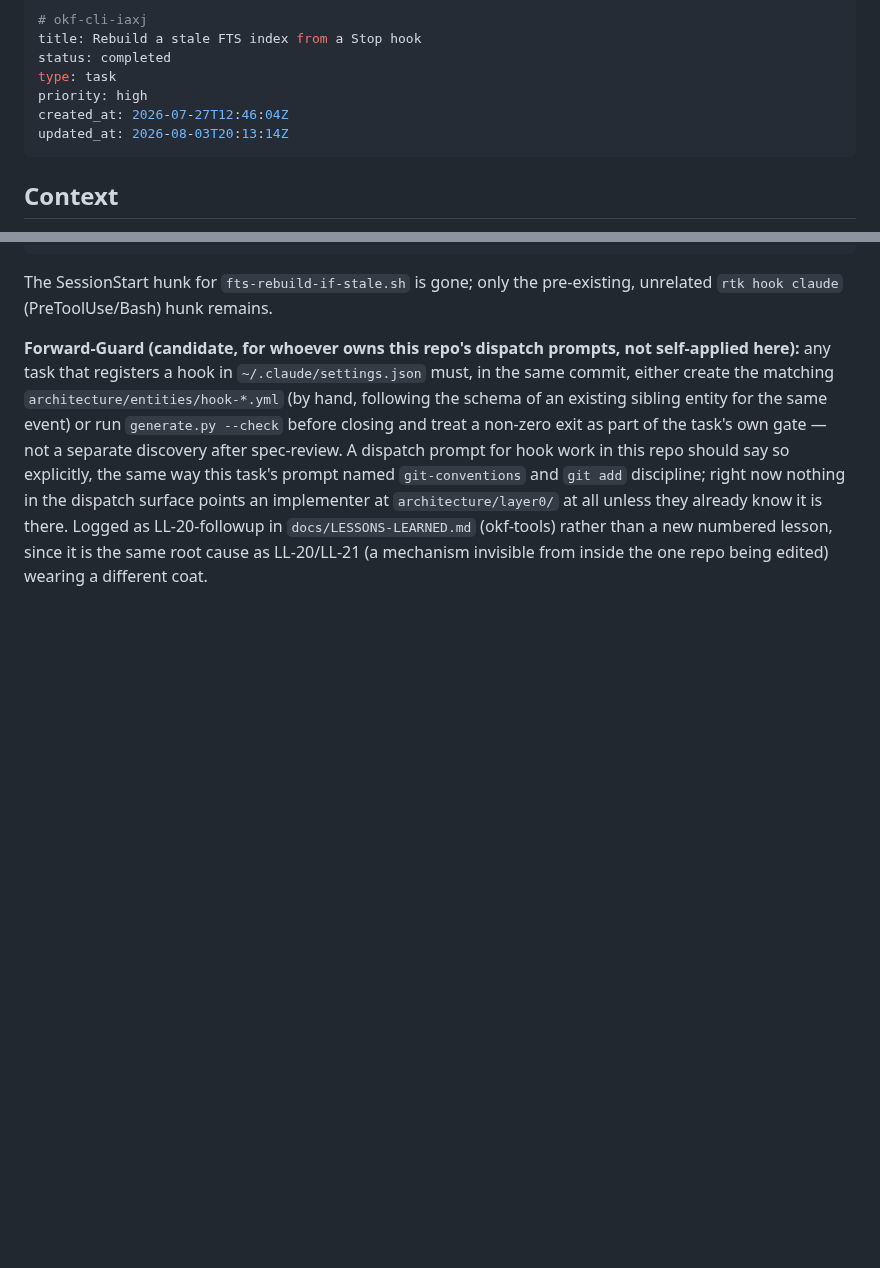
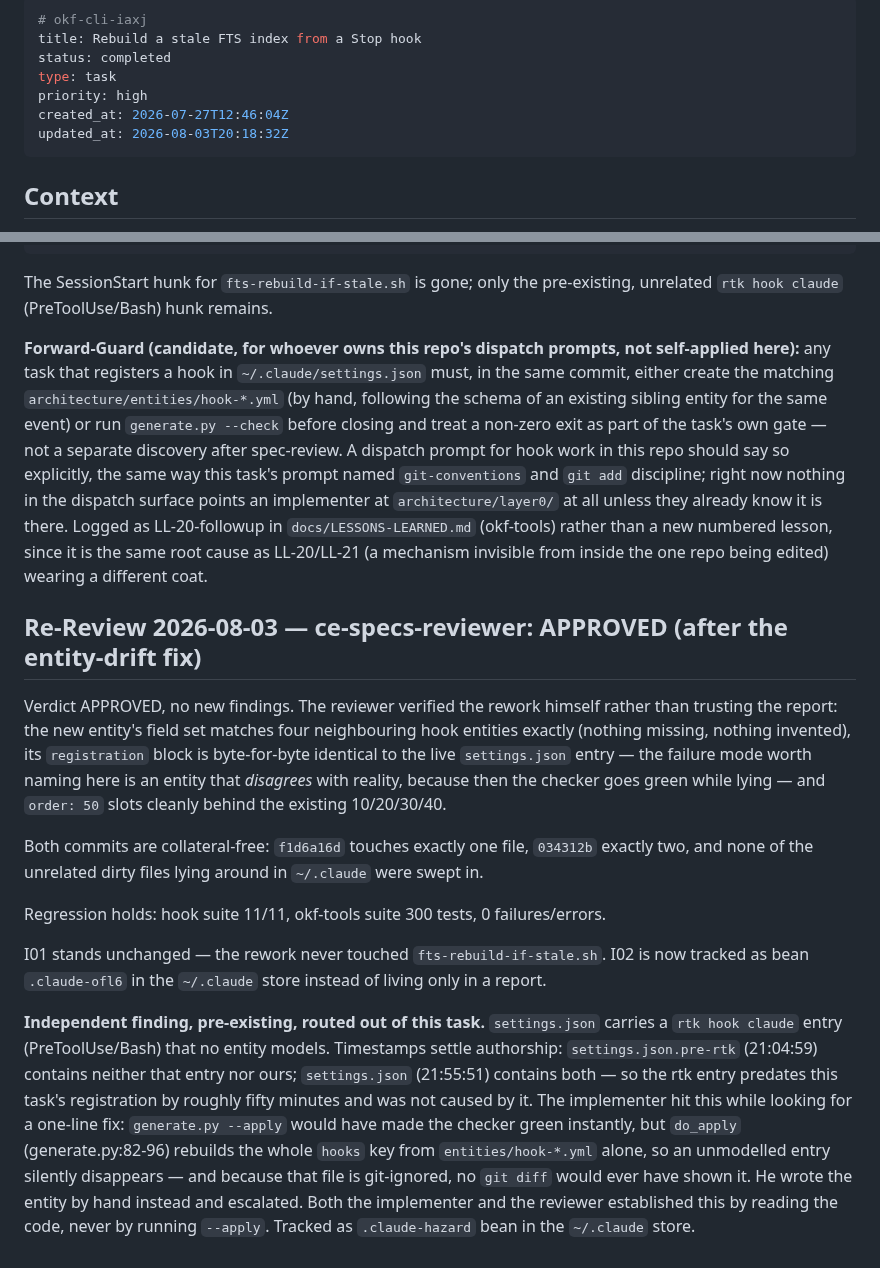
Before and after one commit to rierek/okf-cli, a Markdown page: .beans/okf-cli-iaxj--rebuild-a-stale-fts-index-from-a-stop-hook.md, 2 parts joined by grey strips. Drawn GitHub-style; blank space fills up the shorter version.

Commit message:
chore(beans): record iaxj re-review verdict
Refs: okf-cli-iaxj

```diff
--- a/.beans/okf-cli-iaxj--rebuild-a-stale-fts-index-from-a-stop-hook.md
+++ b/.beans/okf-cli-iaxj--rebuild-a-stale-fts-index-from-a-stop-hook.md
@@ -5,7 +5,7 @@ status: completed
 type: task
 priority: high
 created_at: 2026-07-27T12:46:04Z
-updated_at: 2026-08-03T20:13:14Z
+updated_at: 2026-08-03T20:18:32Z
 ---
 
 ## Context
@@ -284,3 +284,16 @@ hooks-Drift entities <-> settings.json:
 The SessionStart hunk for `fts-rebuild-if-stale.sh` is gone; only the pre-existing, unrelated `rtk hook claude` (PreToolUse/Bash) hunk remains.
 
 **Forward-Guard (candidate, for whoever owns this repo's dispatch prompts, not self-applied here):** any task that registers a hook in `~/.claude/settings.json` must, in the same commit, either create the matching `architecture/entities/hook-*.yml` (by hand, following the schema of an existing sibling entity for the same event) or run `generate.py --check` before closing and treat a non-zero exit as part of the task's own gate — not a separate discovery after spec-review. A dispatch prompt for hook work in this repo should say so explicitly, the same way this task's prompt named `git-conventions` and `git add` discipline; right now nothing in the dispatch surface points an implementer at `architecture/layer0/` at all unless they already know it is there. Logged as LL-20-followup in `docs/LESSONS-LEARNED.md` (okf-tools) rather than a new numbered lesson, since it is the same root cause as LL-20/LL-21 (a mechanism invisible from inside the one repo being edited) wearing a different coat.
+
+
+## Re-Review 2026-08-03 — ce-specs-reviewer: APPROVED (after the entity-drift fix)
+
+Verdict APPROVED, no new findings. The reviewer verified the rework himself rather than trusting the report: the new entity's field set matches four neighbouring hook entities exactly (nothing missing, nothing invented), its `registration` block is byte-for-byte identical to the live `settings.json` entry — the failure mode worth naming here is an entity that *disagrees* with reality, because then the checker goes green while lying — and `order: 50` slots cleanly behind the existing 10/20/30/40.
+
+Both commits are collateral-free: `f1d6a16d` touches exactly one file, `034312b` exactly two, and none of the unrelated dirty files lying around in `~/.claude` were swept in.
+
+Regression holds: hook suite 11/11, okf-tools suite 300 tests, 0 failures/errors.
+
+I01 stands unchanged — the rework never touched `fts-rebuild-if-stale.sh`. I02 is now tracked as bean `.claude-ofl6` in the `~/.claude` store instead of living only in a report.
+
+**Independent finding, pre-existing, routed out of this task.** `settings.json` carries a `rtk hook claude` entry (PreToolUse/Bash) that no entity models. Timestamps settle authorship: `settings.json.pre-rtk` (21:04:59) contains neither that entry nor ours; `settings.json` (21:55:51) contains both — so the rtk entry predates this task's registration by roughly fifty minutes and was not caused by it. The implementer hit this while looking for a one-line fix: `generate.py --apply` would have made the checker green instantly, but `do_apply` (generate.py:82-96) rebuilds the whole `hooks` key from `entities/hook-*.yml` alone, so an unmodelled entry silently disappears — and because that file is git-ignored, no `git diff` would ever have shown it. He wrote the entity by hand instead and escalated. Both the implementer and the reviewer established this by reading the code, never by running `--apply`. Tracked as `.claude-hazard` bean in the `~/.claude` store.
```
